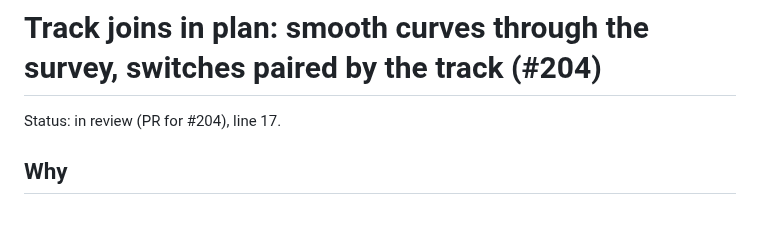
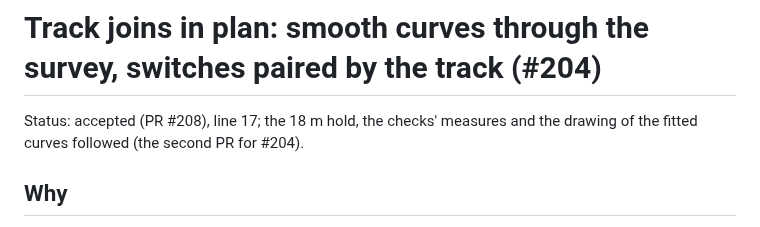
Before and after one commit to jnd-cz/prague-transport-sim, a Markdown page: docs/decisions/2026-11-03-track-curves.md, the part around one of its changes. GitHub-like rendering.

```diff
--- a/docs/decisions/2026-11-03-track-curves.md
+++ b/docs/decisions/2026-11-03-track-curves.md
@@ -1,6 +1,7 @@
 # Track joins in plan: smooth curves through the survey, switches paired by the track (#204)
 
-Status: in review (PR for #204), line 17.
+Status: accepted (PR #208), line 17; the 18 m hold, the checks' measures and the drawing of the fitted curves
+followed (the second PR for #204).
 
 ## Why
 
```
Also changed, not shown: other parts of docs/decisions/2026-11-03-track-curves.md (+45 -13 lines), docs/knowledge.md (+14 -3 lines).
